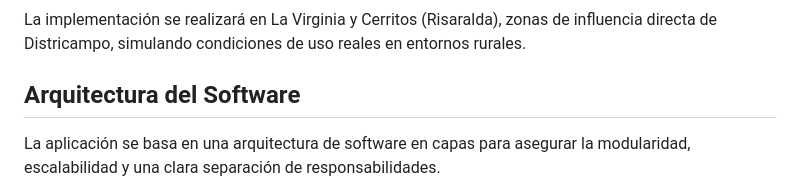
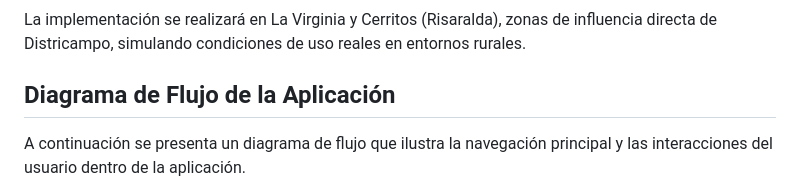
Before and after one commit to Andrew06G/gestion-veterinaria-districampo, a Markdown page: README.md, the part around the change printed below. Drawn GitHub-style.

Commit message:
Update README.md with flowchart diagram and image, remove citations

````diff
--- a/README.md
+++ b/README.md
@@ -40,8 +40,8 @@ La plataforma integrará las siguientes funcionalidades organizadas en módulos:
 ### Delimitación Geográfica
 La implementación se realizará en La Virginia y Cerritos (Risaralda), zonas de influencia directa de Districampo, simulando condiciones de uso reales en entornos rurales.
 
-## Arquitectura del Software
+## Diagrama de Flujo de la Aplicación
 
-La aplicación se basa en una arquitectura de software en capas para asegurar la modularidad, escalabilidad y una clara separación de responsabilidades.
+A continuación se presenta un diagrama de flujo que ilustra la navegación principal y las interacciones del usuario dentro de la aplicación.
 
 ```mermaid
````
Also changed, not shown: other parts of README.md (+21 -4 lines), docs/architecture/diagrama-captura.png (added).
